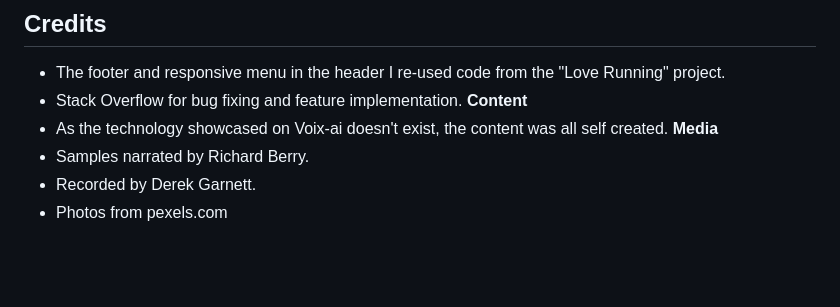
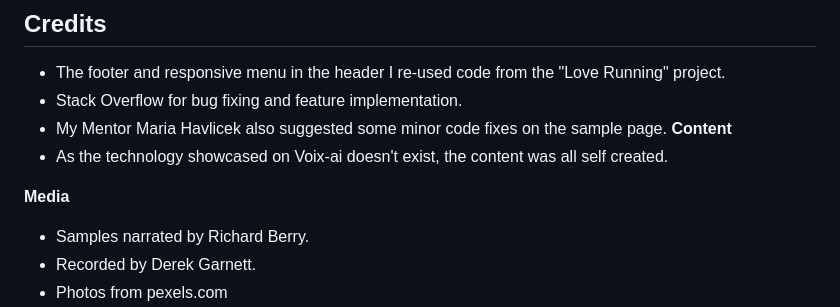
Before and after one commit to Drekkg/voix-ai, a Markdown page: README.md, the part around the change. Rendered like a GitHub page; blank space fills up the shorter version.

Commit message:
doc adds to credits

```diff
--- a/README.md
+++ b/README.md
@@ -212,8 +212,10 @@ __Deployment on GitHub using GitHub Pages__
 ## Credits
 - The footer and responsive menu in the header I re-used code from the "Love Running" project.
 - Stack Overflow for bug fixing and feature implementation.
+- My Mentor Maria Havlicek also suggested some minor code fixes on the sample page.
 __Content__
 - As the technology showcased on Voix-ai doesn't exist, the content was all self created.
+
 __Media__
 - Samples narrated by Richard Berry.
 - Recorded by Derek Garnett.
```
